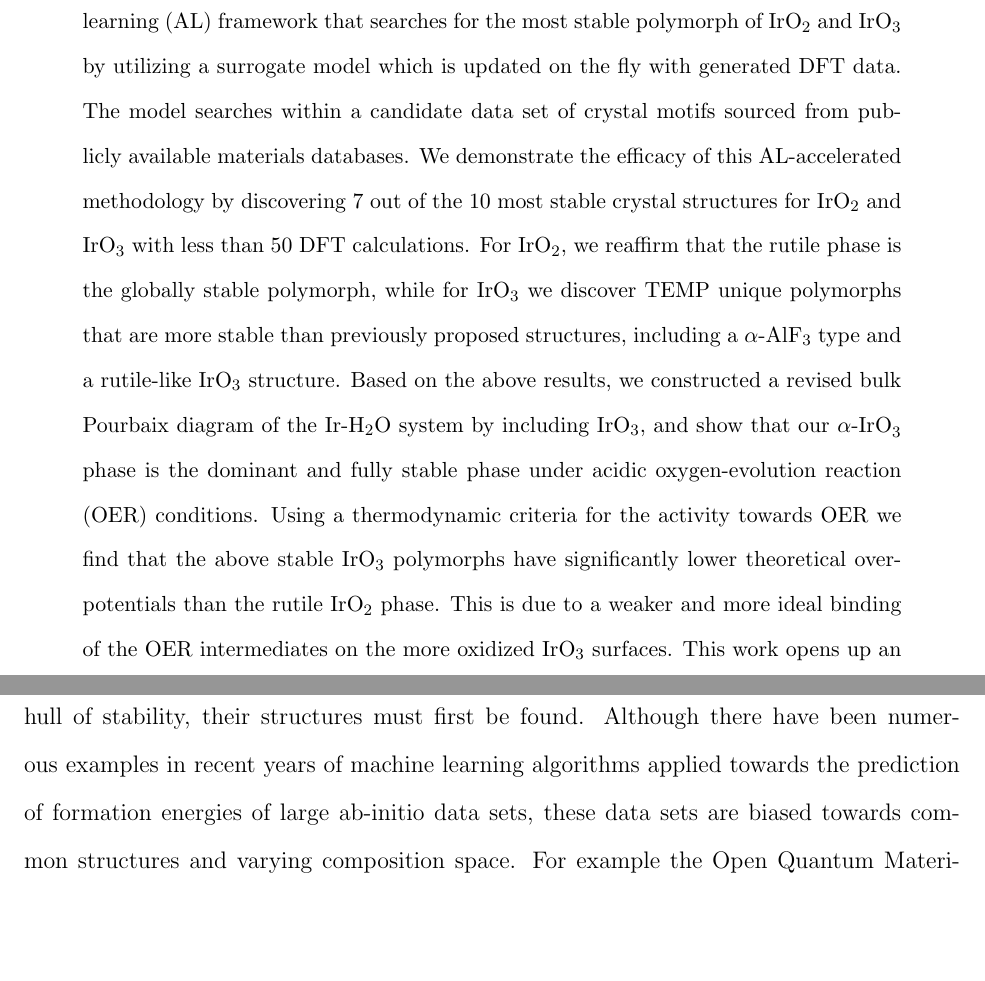
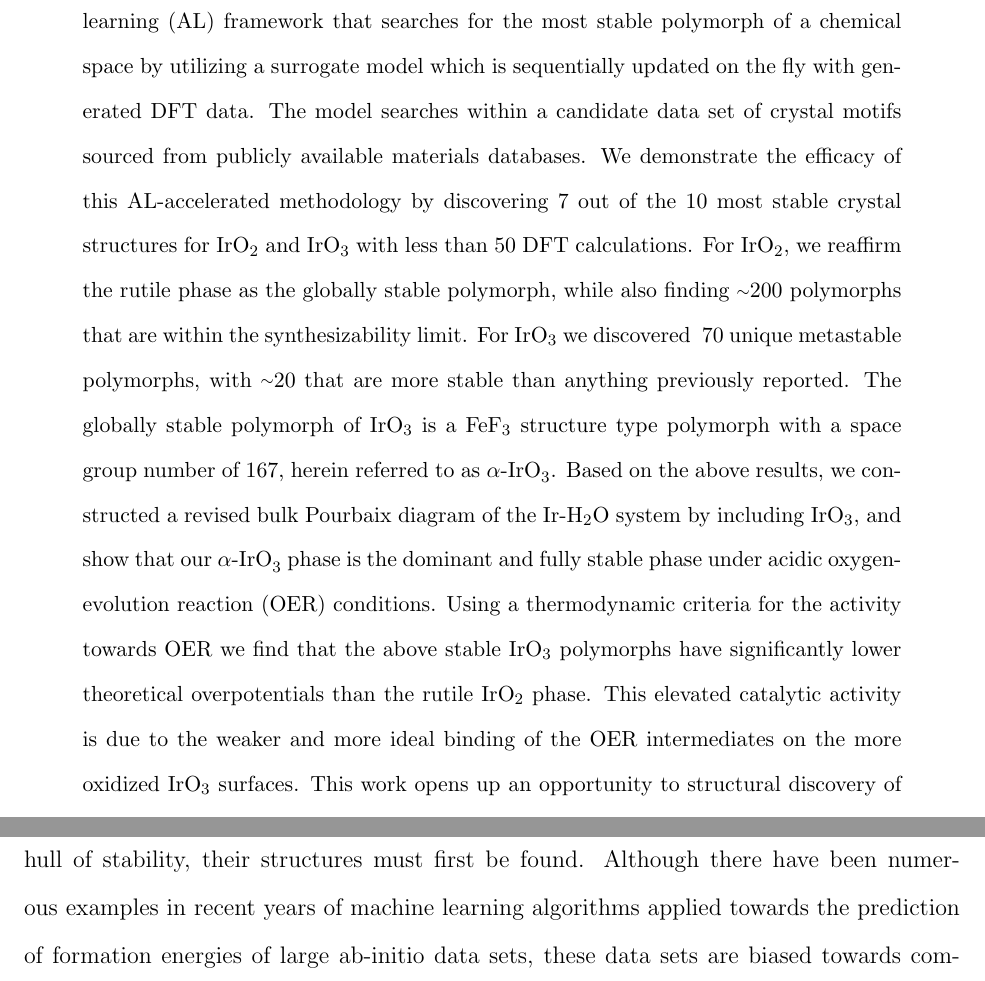
Before and after one commit to flash-jaehyun/PAPER_IrOx_Active_Learning_OER, a LaTeX paper (00_main_manuscript.tex, which reads 03_sections/00_abstract.tex): two parts of page 2 of 34, joined at a grey line, cut so that both start at the same text, the shorter picture padded with empty space. Compiled offline with pdfLaTeX.

Commit message:
Raul updates to abstract

```diff
--- a/03_sections/00_abstract.tex
+++ b/03_sections/00_abstract.tex
@@ -13,5 +13,7 @@ Training such models on expansive DFT data sets has been used to discover new ma
 %
-Herein, we report on an active learning (AL) framework that searches for the most stable polymorph of \IrOtwo and \IrOthree by utilizing a surrogate model which is updated on the fly with generated DFT data.
+However, surrogate model applications to the structural space of bulk crystals, \latin{i.e.} polymorphs, remain relatively unexplored.
+%
+Herein, we report on an active learning (AL) framework that searches for the most stable polymorph of a chemical space by utilizing a surrogate model which is sequentially updated on the fly with generated DFT data.
 %
 The model searches within a candidate data set of crystal motifs sourced from publicly available materials databases.
 %
@@ -19,8 +21,11 @@ We demonstrate the efficacy of this AL-accelerated methodology by discovering 7
 %
 % COMBAK TODO Update number of unique polymorphs discovered to something more meaningful
 % Let's report how many meta-stable IrO2/3 we discovered, much better than how it is currently phrased
-For \IrOtwo, we reaffirm that the rutile phase is the globally stable polymorph,
-while for \IrOthree we discover TEMP unique polymorphs that are more stable than previously proposed structures, including a $\alpha$-AlF\textsubscript{3} type and a rutile-like \IrOthree structure.
+For \IrOtwo, we reaffirm the rutile phase as the globally stable polymorph, while also finding \mytilde200 polymorphs that are within the synthesizability limit.
+%
+For \IrOthree we discovered ~70 unique metastable polymorphs, with \mytilde20 that are more stable than anything previously reported.
+%
+The globally stable polymorph of \IrOthree is a FeF\textsubscript{3} structure type polymorph with a space group number of 167, herein referred to as \aIrOthree.
 %
 % There are 10 IrO3 polymorphs within 0.2 eV/atom of the lowest structure and 5 IrO3 polymorphs within 0.1 eV/atom of the lowest structure
 % Of these 10, how many were unknown? Maybe 8ish? TODO double check
@@ -33,7 +38,7 @@ Based on the above results, we constructed a revised bulk Pourbaix diagram of th
 % COMBAK "the OER" or just "OER"
 Using a thermodynamic criteria for the activity towards OER we find that the above stable \IrOthree polymorphs have significantly lower theoretical overpotentials than the rutile \IrOtwo phase.
 %
-This is due to a weaker and more ideal binding of the OER intermediates on the more oxidized \IrOthree surfaces.
+This elevated catalytic activity is due to the weaker and more ideal binding of the OER intermediates on the more oxidized \IrOthree surfaces.
 %
-% Less cheesy closing thoughts
+% TODO Less cheesy closing thoughts
 This work opens up an opportunity to structural discovery of materials and catalysts on unprecedented scale.
```
Also changed, not shown: 03_sections/00_abstract.tex (2 more changed lines).
